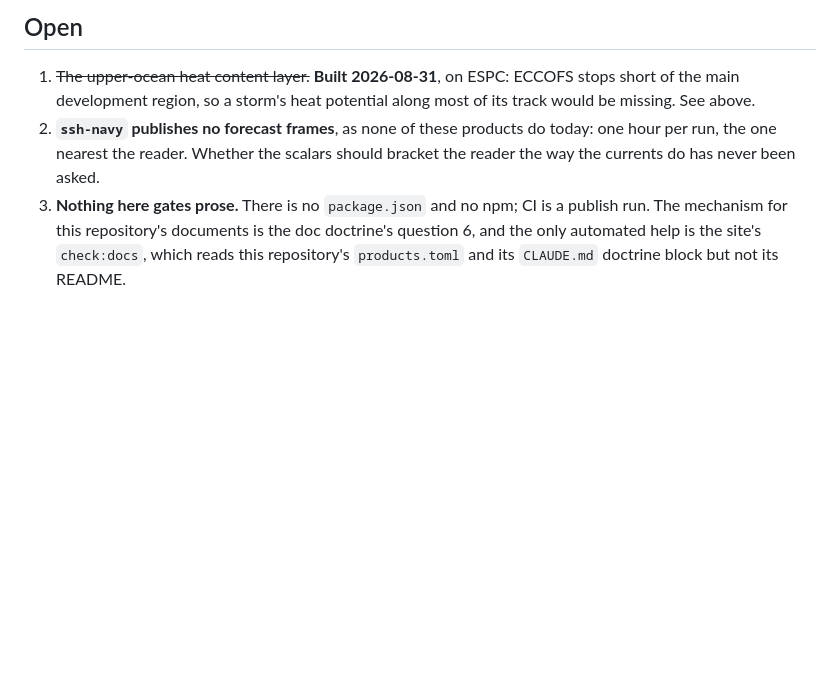
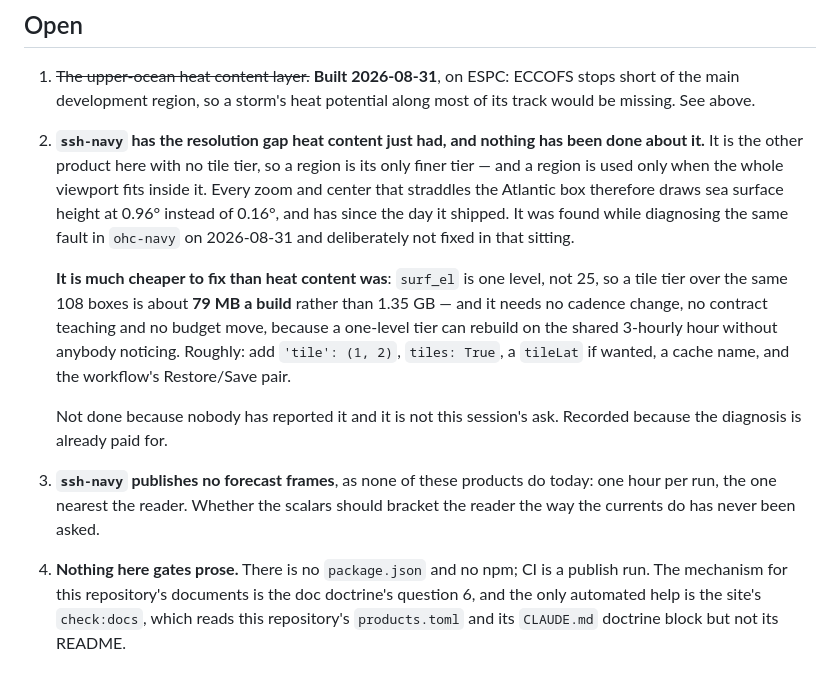
Before and after one commit to oceansensing/espc-model-fields-repo, a Markdown page: PLAN.md, the part around the change. Drawn GitHub-style; blank space fills up the shorter version.

Commit message:
Open: ssh-navy has the gap heat content just had
It is the other product here with no tile tier, so a region is its only finer
tier — and a region is used only when the whole viewport fits inside it. Every
zoom and center straddling the Atlantic box draws sea surface height at 0.96
instead of 0.16, and has since it shipped.

Found while diagnosing the same fault in ohc-navy and deliberately not fixed
in that sitting. Much cheaper than heat content was: surf_el is one level, not
25, so the same 108 boxes cost about 79 MB a build rather than 1.35 GB — and
it needs no cadence change, no contract teaching and no budget move, because a
one-level tier can rebuild on the shared hour without anybody noticing.

Recorded because the diagnosis is already paid for.

```diff
--- a/PLAN.md
+++ b/PLAN.md
@@ -262,10 +262,29 @@ A cold run with all four tile tiers to build: **3 min 36 s** end to end.
 1. ~~The upper-ocean heat content layer.~~ **Built 2026-08-31**, on ESPC:
    ECCOFS stops short of the main development region, so a storm's heat
    potential along most of its track would be missing. See above.
-2. **`ssh-navy` publishes no forecast frames**, as none of these products do
+2. **`ssh-navy` has the resolution gap heat content just had, and nothing has
+   been done about it.** It is the other product here with no tile tier, so a
+   region is its only finer tier — and a region is used only when the whole
+   viewport fits inside it. Every zoom and center that straddles the Atlantic
+   box therefore draws sea surface height at 0.96° instead of 0.16°, and has
+   since the day it shipped. It was found while diagnosing the same fault in
+   `ohc-navy` on 2026-08-31 and deliberately not fixed in that sitting.
+
+   **It is much cheaper to fix than heat content was**: `surf_el` is one
+   level, not 25, so a tile tier over the same 108 boxes is about **79 MB a
+   build** rather than 1.35 GB — and it needs no cadence change, no contract
+   teaching and no budget move, because a one-level tier can rebuild on the
+   shared 3-hourly hour without anybody noticing. Roughly: add
+   `'tile': (1, 2)`, `tiles: True`, a `tileLat` if wanted, a cache name, and
+   the workflow's Restore/Save pair.
+
+   Not done because nobody has reported it and it is not this session's ask.
+   Recorded because the diagnosis is already paid for.
+
+3. **`ssh-navy` publishes no forecast frames**, as none of these products do
    today: one hour per run, the one nearest the reader. Whether the scalars
    should bracket the reader the way the currents do has never been asked.
-3. **Nothing here gates prose.** There is no `package.json` and no npm; CI is
+4. **Nothing here gates prose.** There is no `package.json` and no npm; CI is
    a publish run. The mechanism for this repository's documents is the doc
    doctrine's question 6, and the only automated help is the site's
    `check:docs`, which reads this repository's `products.toml` and its
```
